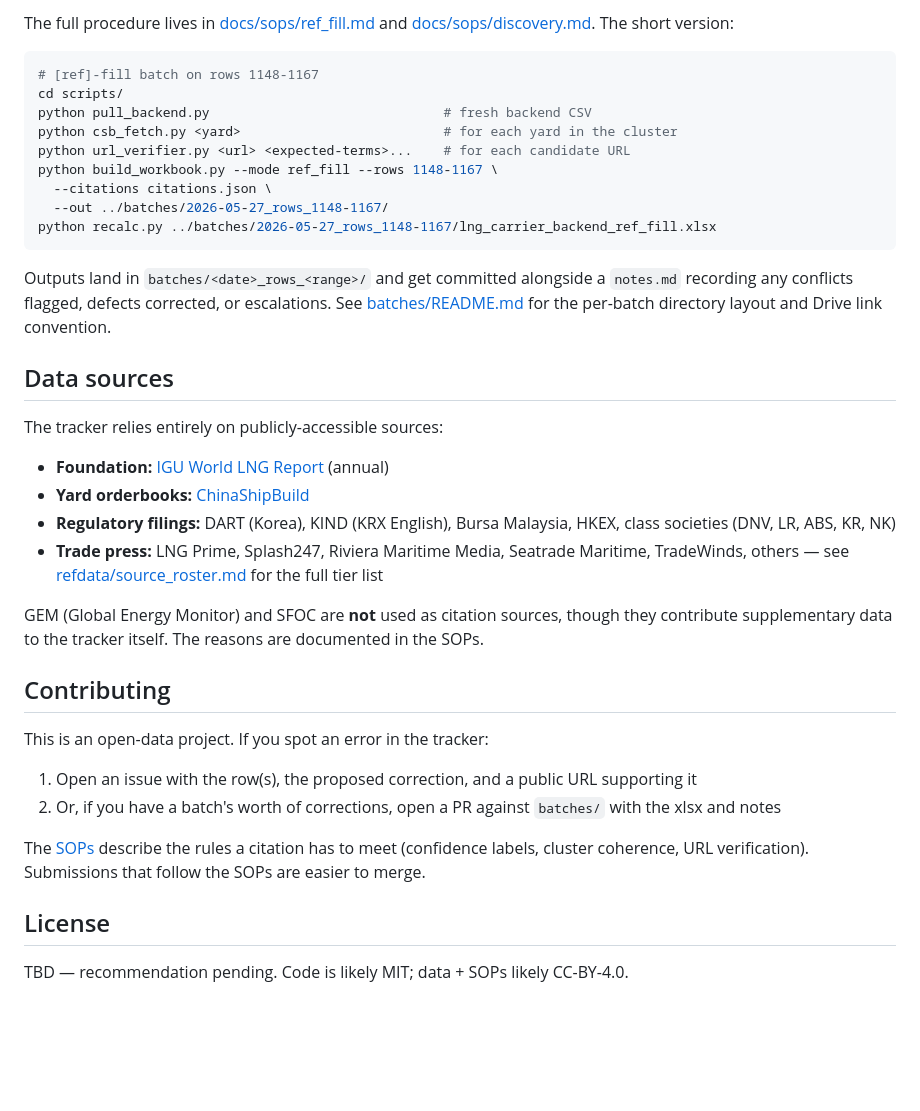
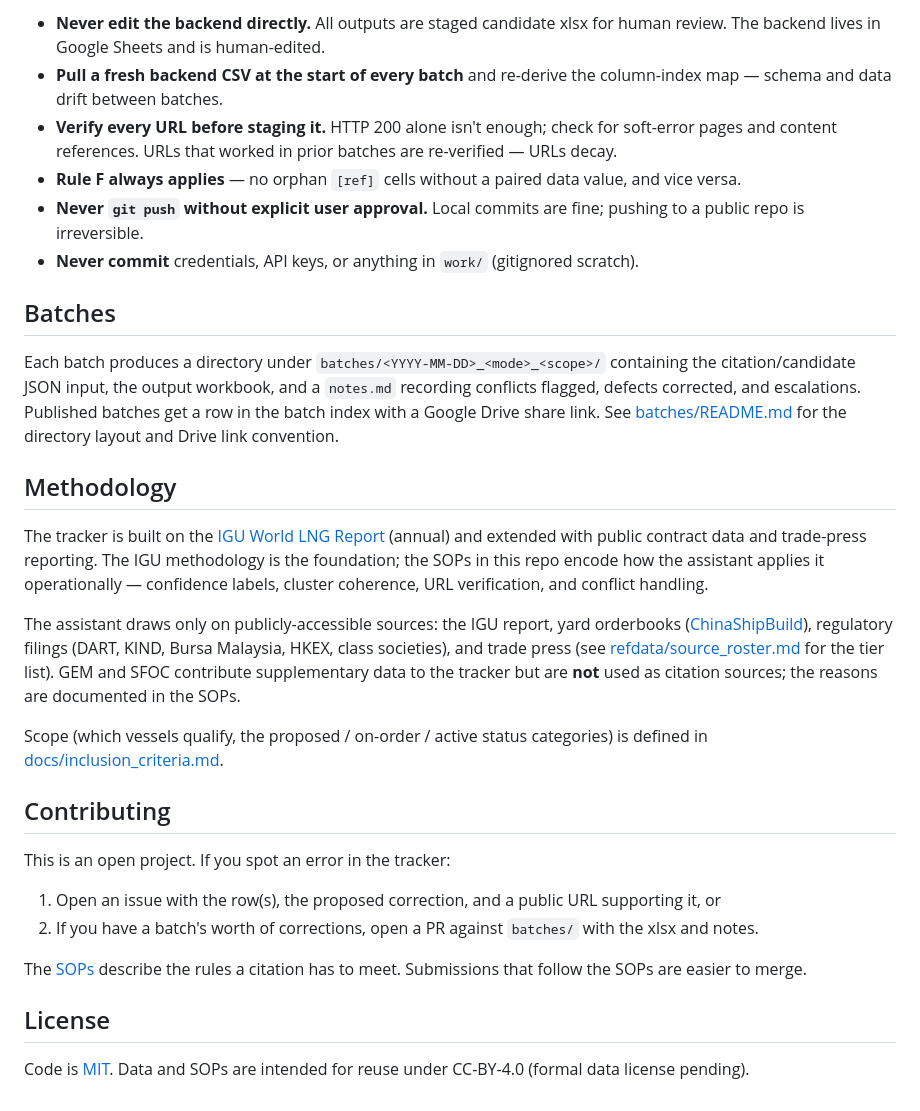
Before and after one commit to bairdlangenbrunner/lng-carriers-researcher, a Markdown page: README.md, the part around one of its changes. Rendered like a GitHub page; blank space fills up the shorter version.

````diff
--- a/README.md
+++ b/README.md
@@ -44,40 +80,49 @@ Every batch is either a **[ref]-fill** (filling missing URL citations on existin
 
-The full procedure lives in [docs/sops/ref_fill.md](docs/sops/ref_fill.md) and [docs/sops/discovery.md](docs/sops/discovery.md). The short version:
+- **Never edit the backend directly.** All outputs are staged candidate xlsx for human review. The backend lives in Google Sheets and is human-edited.
+- **Pull a fresh backend CSV at the start of every batch** and re-derive the column-index map — schema and data drift between batches.
+- **Verify every URL before staging it.** HTTP 200 alone isn't enough; check for soft-error pages and content references. URLs that worked in prior batches are re-verified — URLs decay.
+- **Rule F always applies** — no orphan `[ref]` cells without a paired data value, and vice versa.
+- **Never `git push` without explicit user approval.** Local commits are fine; pushing to a public repo is irreversible.
+- **Never commit** credentials, API keys, or anything in `work/` (gitignored scratch).
 
-```bash
-# [ref]-fill batch on rows 1148-1167
-cd scripts/
-python pull_backend.py                              # fresh backend CSV
-python csb_fetch.py <yard>                          # for each yard in the cluster
-python url_verifier.py <url> <expected-terms>...    # for each candidate URL
-python build_workbook.py --mode ref_fill --rows 1148-1167 \
-  --citations citations.json \
-  --out ../batches/2026-05-27_rows_1148-1167/
-python recalc.py ../batches/2026-05-27_rows_1148-1167/lng_carrier_backend_ref_fill.xlsx
-```
+## Batches
 
-Outputs land in `batches/<date>_rows_<range>/` and get committed alongside a `notes.md` recording any conflicts flagged, defects corrected, or escalations. See [batches/README.md](batches/README.md) for the per-batch directory layout and Drive link convention.
+Each batch produces a directory under `batches/<YYYY-MM-DD>_<mode>_<scope>/`
+containing the citation/candidate JSON input, the output workbook, and a
+`notes.md` recording conflicts flagged, defects corrected, and escalations.
+Published batches get a row in the batch index with a Google Drive share link.
+See [batches/README.md](batches/README.md) for the directory layout and Drive
+link convention.
 
-## Data sources
+## Methodology
 
-The tracker relies entirely on publicly-accessible sources:
+The tracker is built on the [IGU World LNG Report](https://www.igu.org/)
+(annual) and extended with public contract data and trade-press reporting. The
+IGU methodology is the foundation; the SOPs in this repo encode how the
+assistant applies it operationally — confidence labels, cluster coherence, URL
+verification, and conflict handling.
 
-- **Foundation:** [IGU World LNG Report](https://www.igu.org/) (annual)
-- **Yard orderbooks:** [ChinaShipBuild](http://www.chinashipbuild.com/)
-- **Regulatory filings:** DART (Korea), KIND (KRX English), Bursa Malaysia, HKEX, class societies (DNV, LR, ABS, KR, NK)
-- **Trade press:** LNG Prime, Splash247, Riviera Maritime Media, Seatrade Maritime, TradeWinds, others — see [refdata/source_roster.md](refdata/source_roster.md) for the full tier list
+The assistant draws only on publicly-accessible sources: the IGU report, yard
+orderbooks ([ChinaShipBuild](http://www.chinashipbuild.com/)), regulatory
+filings (DART, KIND, Bursa Malaysia, HKEX, class societies), and trade press
+(see [refdata/source_roster.md](refdata/source_roster.md) for the tier list).
+GEM and SFOC contribute supplementary data to the tracker but are **not** used
+as citation sources; the reasons are documented in the SOPs.
 
-GEM (Global Energy Monitor) and SFOC are **not** used as citation sources, though they contribute supplementary data to the tracker itself. The reasons are documented in the SOPs.
+Scope (which vessels qualify, the proposed / on-order / active status
+categories) is defined in [docs/inclusion_criteria.md](docs/inclusion_criteria.md).
 
 ## Contributing
 
-This is an open-data project. If you spot an error in the tracker:
+This is an open project. If you spot an error in the tracker:
 
-1. Open an issue with the row(s), the proposed correction, and a public URL supporting it
-2. Or, if you have a batch's worth of corrections, open a PR against `batches/` with the xlsx and notes
+1. Open an issue with the row(s), the proposed correction, and a public URL supporting it, or
+2. If you have a batch's worth of corrections, open a PR against `batches/` with the xlsx and notes.
 
-The [SOPs](docs/sops/) describe the rules a citation has to meet (confidence labels, cluster coherence, URL verification). Submissions that follow the SOPs are easier to merge.
+The [SOPs](docs/sops/) describe the rules a citation has to meet. Submissions
+that follow the SOPs are easier to merge.
 
 ## License
 
-TBD — recommendation pending. Code is likely MIT; data + SOPs likely CC-BY-4.0.
+Code is [MIT](LICENSE). Data and SOPs are intended for reuse under CC-BY-4.0
+(formal data license pending).
````
Also changed, not shown: other parts of README.md (+62 -26 lines).
